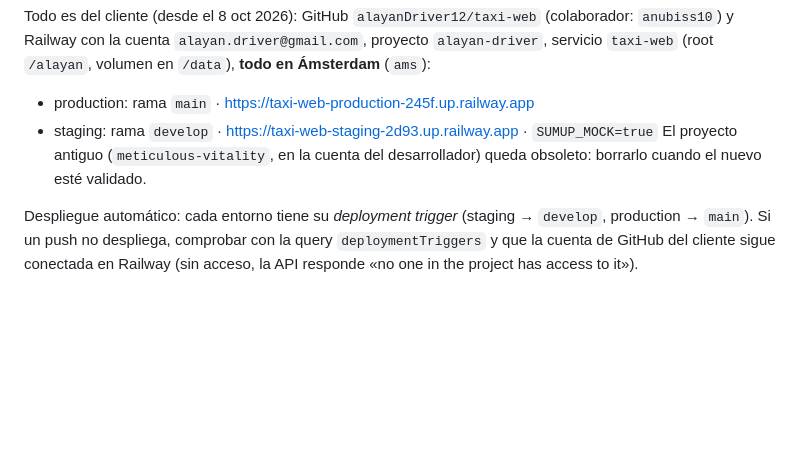
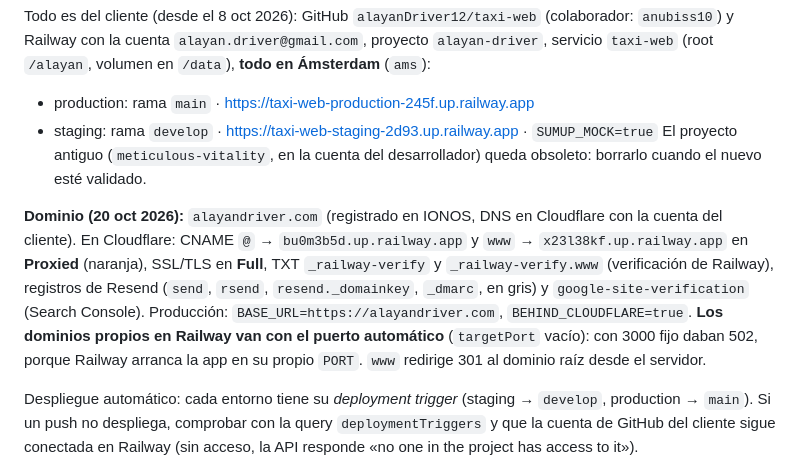
Before and after one commit to alayanDriver12/taxi-web, a Markdown page: CLAUDE.md, the part around the change. Drawn GitHub-style; blank space fills up the shorter version.

Commit message:
CLAUDE.md: configuración del dominio alayandriver.com (Cloudflare, Railway, Resend, Search Console)
Co-Authored-By: Claude Opus 5.5 <noreply@anthropic.com>

```diff
--- a/CLAUDE.md
+++ b/CLAUDE.md
@@ -63,6 +63,14 @@ con la cuenta `alayan.driver@gmail.com`, proyecto `alayan-driver`, servicio `tax
 El proyecto antiguo (`meticulous-vitality`, en la cuenta del desarrollador) queda obsoleto: borrarlo cuando el nuevo
 esté validado.
 
+**Dominio (20 oct 2026):** `alayandriver.com` (registrado en IONOS, DNS en Cloudflare con la cuenta del cliente).
+En Cloudflare: CNAME `@` → `bu0m3b5d.up.railway.app` y `www` → `x23l38kf.up.railway.app` en **Proxied** (naranja),
+SSL/TLS en **Full**, TXT `_railway-verify` y `_railway-verify.www` (verificación de Railway), registros de Resend
+(`send`, `rsend`, `resend._domainkey`, `_dmarc`, en gris) y `google-site-verification` (Search Console).
+Producción: `BASE_URL=https://alayandriver.com`, `BEHIND_CLOUDFLARE=true`. **Los dominios propios en Railway van con
+el puerto automático** (`targetPort` vacío): con 3000 fijo daban 502, porque Railway arranca la app en su propio `PORT`.
+`www` redirige 301 al dominio raíz desde el servidor.
+
 Despliegue automático: cada entorno tiene su *deployment trigger* (staging → `develop`, production → `main`). Si un push
 no despliega, comprobar con la query `deploymentTriggers` y que la cuenta de GitHub del cliente sigue conectada en Railway
 (sin acceso, la API responde «no one in the project has access to it»).
```
